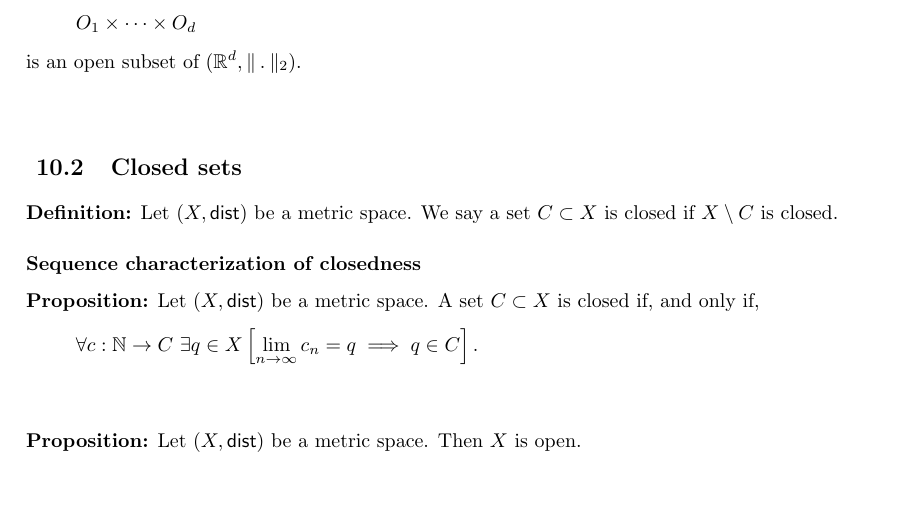
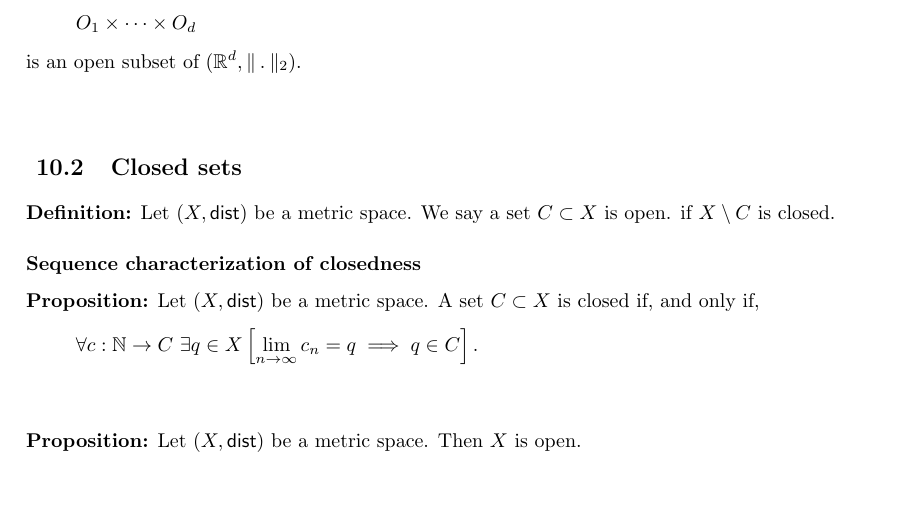
Before and after one commit to henkhank004/analysis_lecture_notes, a LaTeX document (analysis_notes.tex, which reads point_set_topology.tex): part of page 25 of 36, cut so that both start at the same text. Compiled offline with pdfLaTeX.

Commit message:
minor fix

```diff
--- a/point_set_topology.tex
+++ b/point_set_topology.tex
@@ -78,7 +78,7 @@ Let $O_1, \dots, O_d$ be open subsets of $\R$. Then
 is an open subset of $(\R^d, \norm_2)$.
 
 \subsection{Closed sets}
-\udef Let $(X, \dist)$ be a metric space. We say a set $C \subset X$ is closed
+\udef Let $(X, \dist)$ be a metric space. We say a set $C \subset X$ is open.
 if $X \setminus C$ is closed.
 
 \subsubsection*{Sequence characterization of closedness}
```
